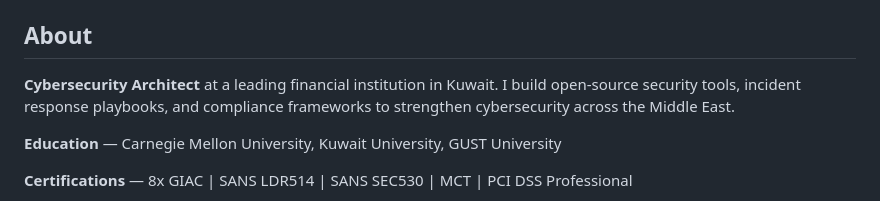
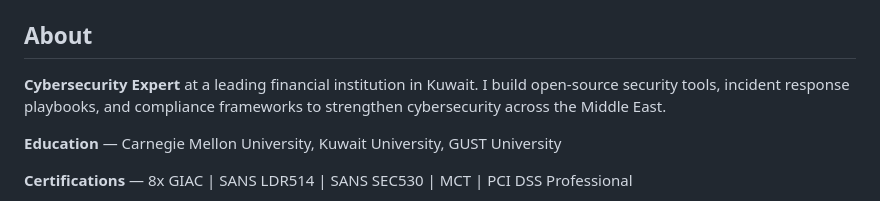
Before and after one commit to SiteQ8/SiteQ8, a Markdown page: readme.md, the part around the change. Drawn GitHub-style.

```diff
--- a/readme.md
+++ b/readme.md
@@ -11,7 +11,7 @@
 
 ## About
 
-**Cybersecurity Architect** at a leading financial institution in Kuwait. I build open-source security tools, incident response playbooks, and compliance frameworks to strengthen cybersecurity across the Middle East.
+**Cybersecurity Expert** at a leading financial institution in Kuwait. I build open-source security tools, incident response playbooks, and compliance frameworks to strengthen cybersecurity across the Middle East.
 
 **Education** — Carnegie Mellon University, Kuwait University, GUST University
 
```
